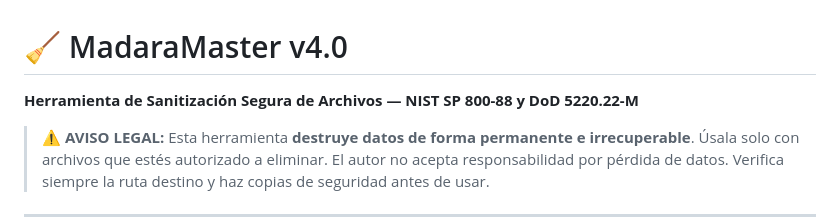
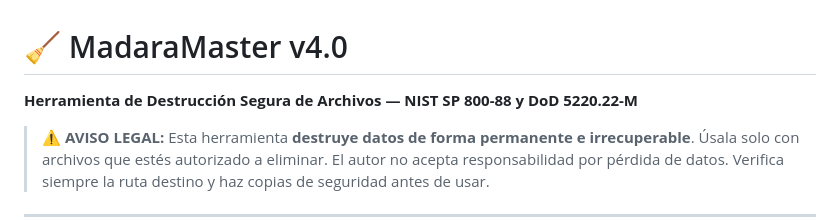
Before and after one commit to jaimefg1888/MadaraMaster, a Markdown page: README.md, the part around the change. GitHub-like rendering.

Commit message:
Update tool description in README

```diff
--- a/README.md
+++ b/README.md
@@ -1,6 +1,6 @@
 # 🧹 MadaraMaster v4.0
 
-**Herramienta de Sanitización Segura de Archivos — NIST SP 800-88 y DoD 5220.22-M**
+**Herramienta de Destrucción Segura de Archivos — NIST SP 800-88 y DoD 5220.22-M**
 
 > **⚠️ AVISO LEGAL:**
 > Esta herramienta **destruye datos de forma permanente e irrecuperable**. Úsala solo con archivos que estés autorizado a eliminar. El autor no acepta responsabilidad por pérdida de datos. Verifica siempre la ruta destino y haz copias de seguridad antes de usar.
```
